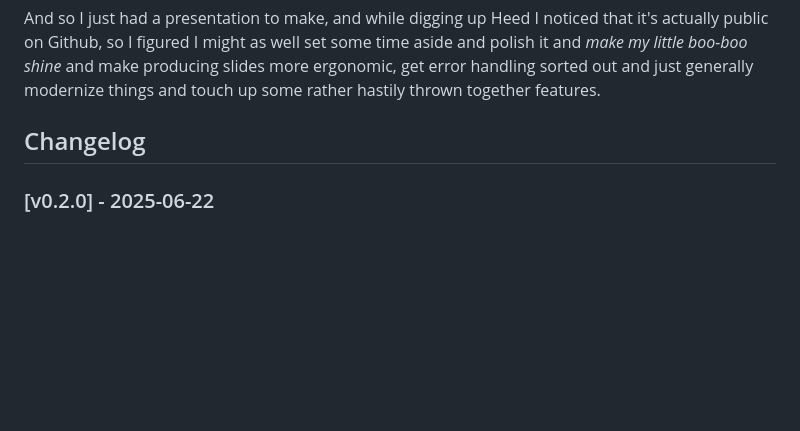
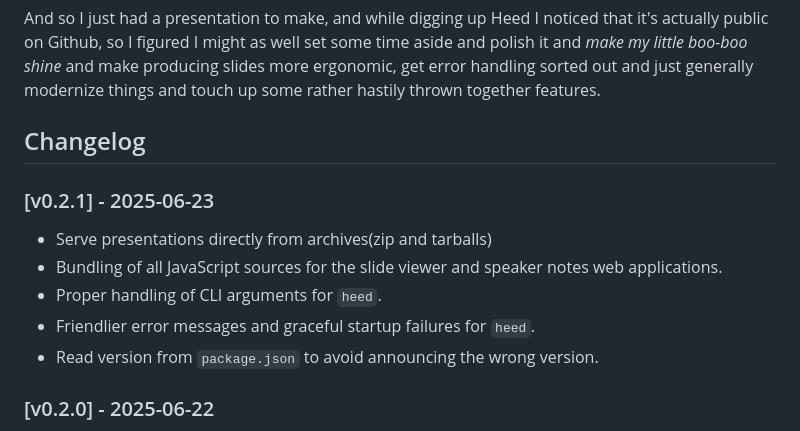
Before and after one commit to svjson/heed, a Markdown page: README.md, the part around the change. GitHub-like rendering; blank space fills up the shorter version.

Commit message:
Release 0.2.1

```diff
--- a/README.md
+++ b/README.md
@@ -607,6 +607,13 @@ error handling sorted out and just generally modernize things and touch up some
 
 ## Changelog
 
+### [v0.2.1] - 2025-06-23
+- Serve presentations directly from archives(zip and tarballs)
+- Bundling of all JavaScript sources for the slide viewer and speaker notes web applications.
+- Proper handling of CLI arguments for `heed`.
+- Friendlier error messages and graceful startup failures for `heed`.
+- Read version from `package.json` to avoid announcing the wrong version.
+
 ### [v0.2.0] - 2025-06-22
 - Support for `column-layout` blocks in the heed file format
 - (Breaking) Separation of regular `@`-attributes and `%`-macro attributes
```
